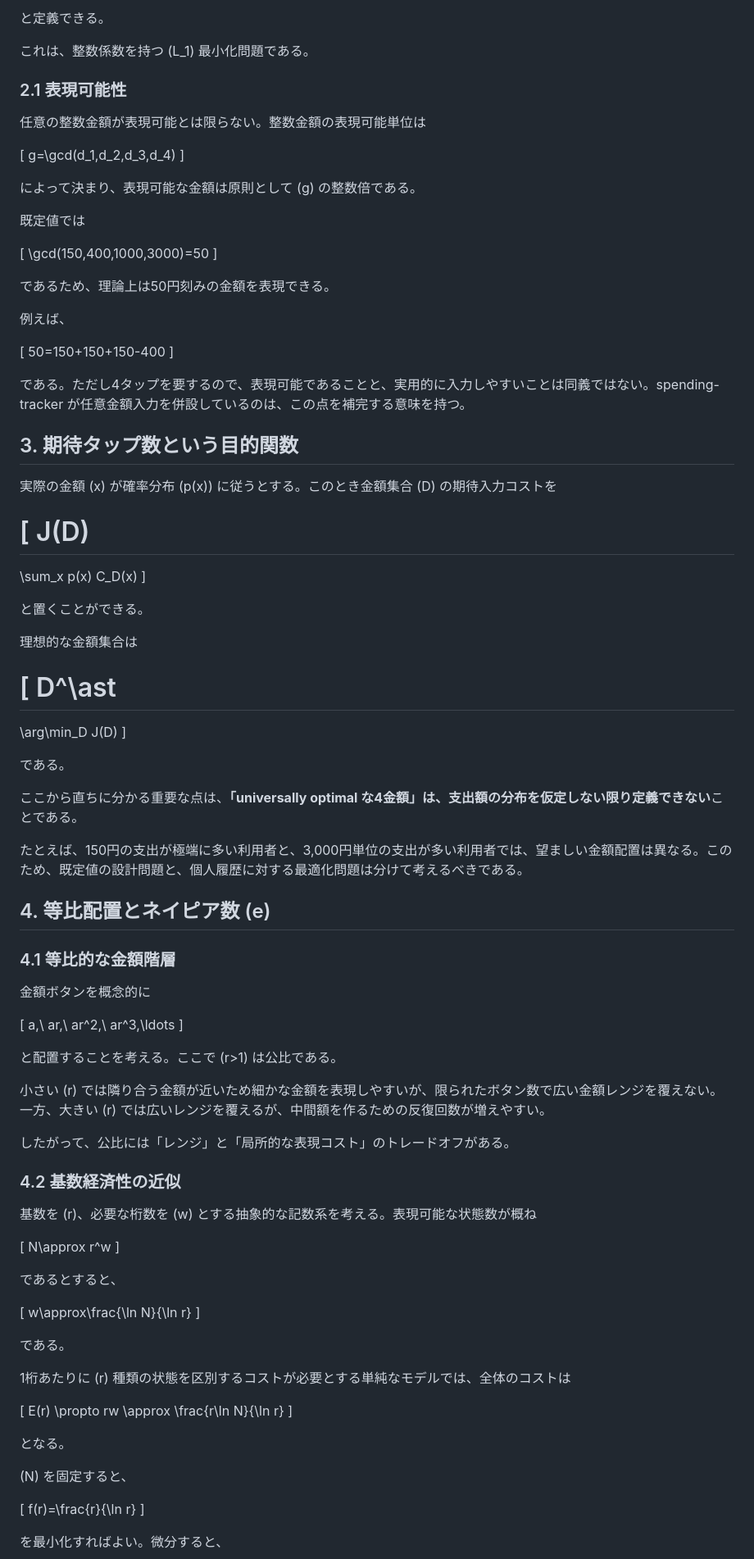
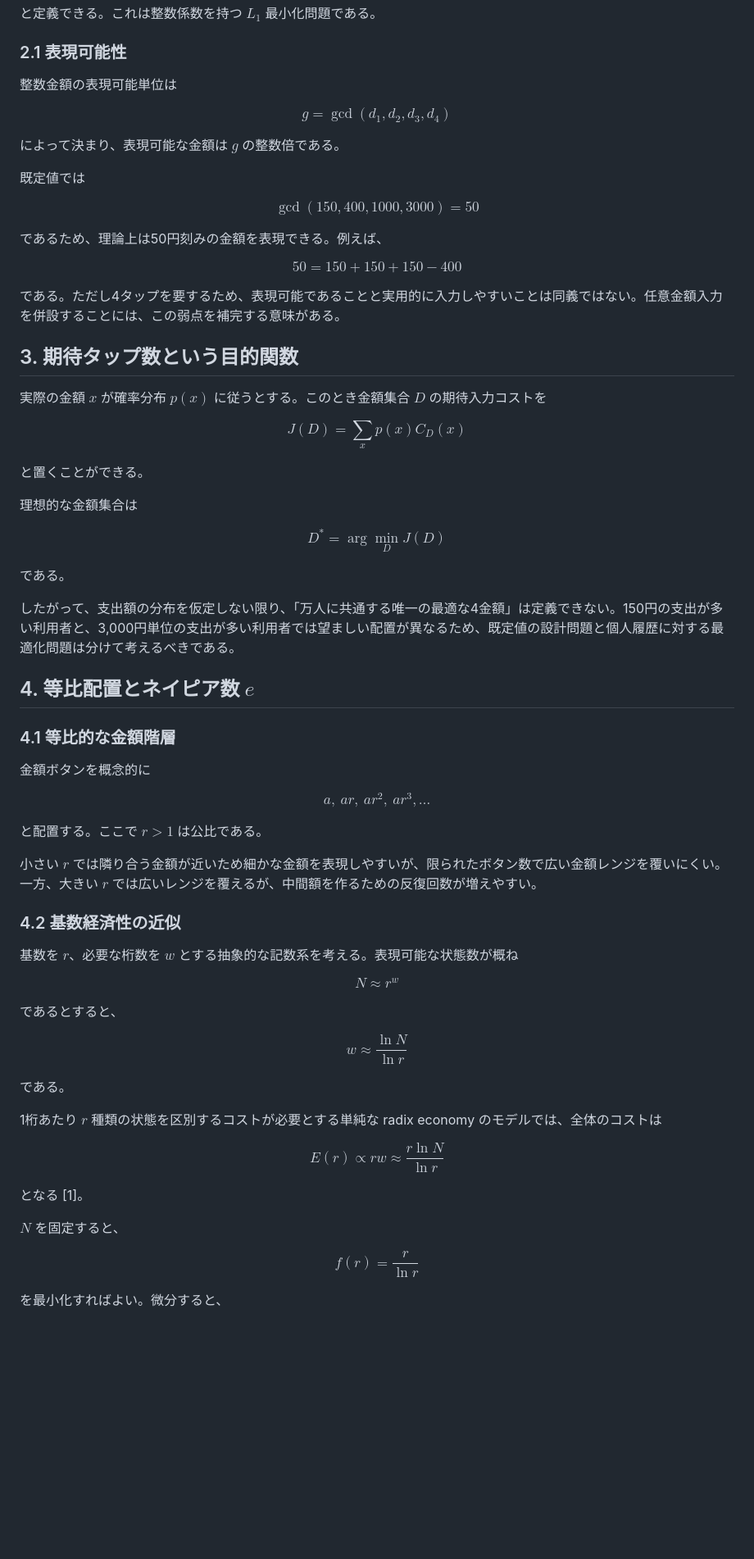
Before and after one commit to rhodanus2179/spending-tracker, a Markdown page: docs/quick-amount-mathematics.md, the part around one of its changes. Shown at 82% size. Drawn GitHub-style; blank space fills up the shorter version.

```diff
--- a/docs/quick-amount-mathematics.md
+++ b/docs/quick-amount-mathematics.md
@@ -98,108 +99,100 @@ C_D(x)
 
-と定義できる。
-
-これは、整数係数を持つ \(L_1\) 最小化問題である。
+と定義できる。これは整数係数を持つ $L_1$ 最小化問題である。
 
 ### 2.1 表現可能性
 
-任意の整数金額が表現可能とは限らない。整数金額の表現可能単位は
+整数金額の表現可能単位は
 
-\[
+$$
 g=\gcd(d_1,d_2,d_3,d_4)
-\]
+$$
 
-によって決まり、表現可能な金額は原則として \(g\) の整数倍である。
+によって決まり、表現可能な金額は $g$ の整数倍である。
 
 既定値では
 
-\[
+$$
 \gcd(150,400,1000,3000)=50
-\]
+$$
 
-であるため、理論上は50円刻みの金額を表現できる。
+であるため、理論上は50円刻みの金額を表現できる。例えば、
 
-例えば、
+$$
+50=150+150+150-400
+$$
 
-\[
-50=150+150+150-400
-\]
-
-である。ただし4タップを要するので、表現可能であることと、実用的に入力しやすいことは同義ではない。spending-tracker が任意金額入力を併設しているのは、この点を補完する意味を持つ。
+である。ただし4タップを要するため、表現可能であることと実用的に入力しやすいことは同義ではない。任意金額入力を併設することには、この弱点を補完する意味がある。
 
 ## 3. 期待タップ数という目的関数
 
-実際の金額 \(x\) が確率分布 \(p(x)\) に従うとする。このとき金額集合 \(D\) の期待入力コストを
+実際の金額 $x$ が確率分布 $p(x)$ に従うとする。このとき金額集合 $D$ の期待入力コストを
 
-\[
+$$
 J(D)
 =
 \sum_x p(x) C_D(x)
-\]
+$$
 
 と置くことができる。
 
 理想的な金額集合は
 
-\[
+$$
 D^\ast
 =
 \arg\min_D J(D)
-\]
+$$
 
 である。
 
-ここから直ちに分かる重要な点は、**「universally optimal な4金額」は、支出額の分布を仮定しない限り定義できない**ことである。
+したがって、支出額の分布を仮定しない限り、「万人に共通する唯一の最適な4金額」は定義できない。150円の支出が多い利用者と、3,000円単位の支出が多い利用者では望ましい配置が異なるため、既定値の設計問題と個人履歴に対する最適化問題は分けて考えるべきである。
 
-たとえば、150円の支出が極端に多い利用者と、3,000円単位の支出が多い利用者では、望ましい金額配置は異なる。このため、既定値の設計問題と、個人履歴に対する最適化問題は分けて考えるべきである。
-
-## 4. 等比配置とネイピア数 \(e\)
+## 4. 等比配置とネイピア数 $e$
 
 ### 4.1 等比的な金額階層
 
 金額ボタンを概念的に
 
-\[
+$$
 a,\ ar,\ ar^2,\ ar^3,\ldots
-\]
+$$
 
-と配置することを考える。ここで \(r>1\) は公比である。
+と配置する。ここで $r>1$ は公比である。
 
-小さい \(r\) では隣り合う金額が近いため細かな金額を表現しやすいが、限られたボタン数で広い金額レンジを覆えない。一方、大きい \(r\) では広いレンジを覆えるが、中間額を作るための反復回数が増えやすい。
-
-したがって、公比には「レンジ」と「局所的な表現コスト」のトレードオフがある。
+小さい $r$ では隣り合う金額が近いため細かな金額を表現しやすいが、限られたボタン数で広い金額レンジを覆いにくい。一方、大きい $r$ では広いレンジを覆えるが、中間額を作るための反復回数が増えやすい。
 
 ### 4.2 基数経済性の近似
 
-基数を \(r\)、必要な桁数を \(w\) とする抽象的な記数系を考える。表現可能な状態数が概ね
+基数を $r$、必要な桁数を $w$ とする抽象的な記数系を考える。表現可能な状態数が概ね
 
-\[
+$$
 N\approx r^w
-\]
+$$
 
 であるとすると、
 
-\[
+$$
 w\approx\frac{\ln N}{\ln r}
-\]
+$$
 
 である。
 
-1桁あたりに \(r\) 種類の状態を区別するコストが必要とする単純なモデルでは、全体のコストは
+1桁あたり $r$ 種類の状態を区別するコストが必要とする単純な radix economy のモデルでは、全体のコストは
 
-\[
+$$
 E(r)
 \propto rw
 \approx
 \frac{r\ln N}{\ln r}
-\]
+$$
 
-となる。
+となる [1]。
 
-\(N\) を固定すると、
+$N$ を固定すると、
 
-\[
+$$
 f(r)=\frac{r}{\ln r}
-\]
+$$
 
 を最小化すればよい。微分すると、
 
```
Also changed, not shown: other parts of docs/quick-amount-mathematics.md (+145 -305 lines).
